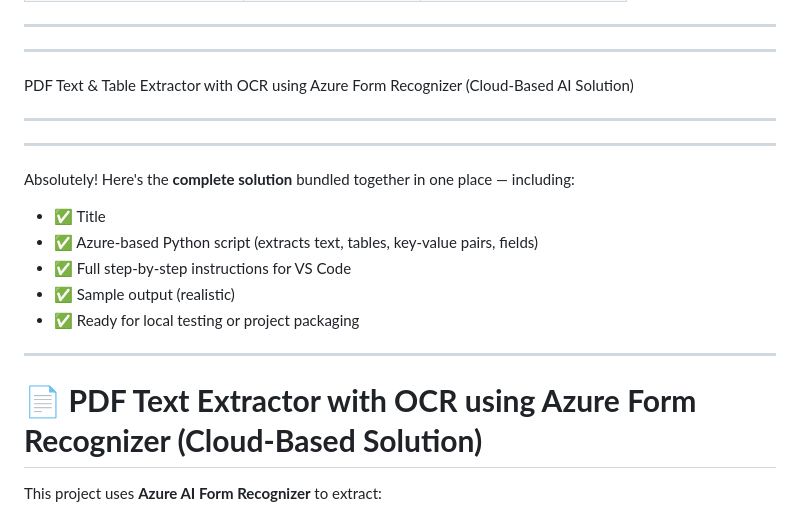
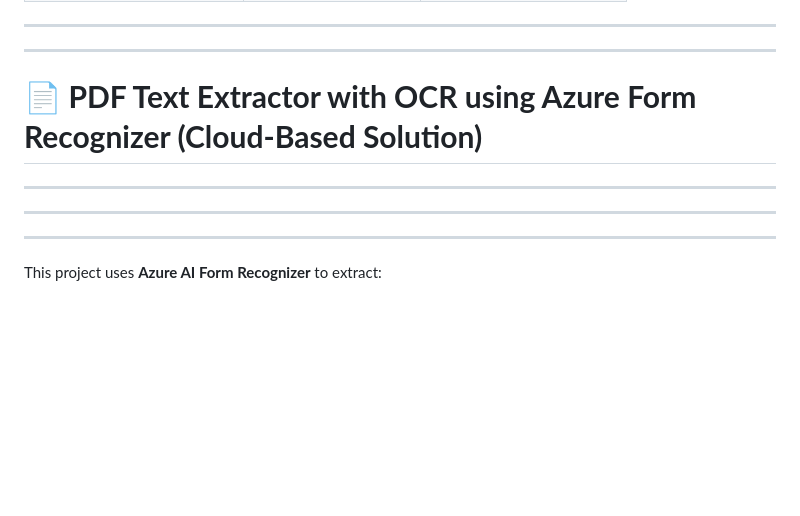
Before and after one commit to satyamjaysawal/Multiple-Model-RAG-Usecases, a Markdown page: PDF Text Extractor with OCR using Azure Form Recognizer (Cloud-Based Solution).md, the part around the change. Rendered like a GitHub page; blank space fills up the shorter version.

```diff
--- a/PDF Text Extractor with OCR using Azure Form Recognizer (Cloud-Based Solution).md
+++ b/PDF Text Extractor with OCR using Azure Form Recognizer (Cloud-Based Solution).md
@@ -114,22 +114,15 @@ print("✅ Azure Form Recognizer extracted text saved to 'extracted_text_azure.t
 
 ****
 
-PDF Text & Table Extractor with OCR using Azure Form Recognizer (Cloud-Based AI Solution)
+# 📄 **PDF Text Extractor with OCR using Azure Form Recognizer (Cloud-Based Solution)**
 ****
 
 ****
 
-Absolutely! Here's the **complete solution** bundled together in one place — including:
-
-* ✅ Title
-* ✅ Azure-based Python script (extracts text, tables, key-value pairs, fields)
-* ✅ Full step-by-step instructions for VS Code
-* ✅ Sample output (realistic)
-* ✅ Ready for local testing or project packaging
 
 ---
 
-# 📄 **PDF Text Extractor with OCR using Azure Form Recognizer (Cloud-Based Solution)**
+
 
 This project uses **Azure AI Form Recognizer** to extract:
 
```
